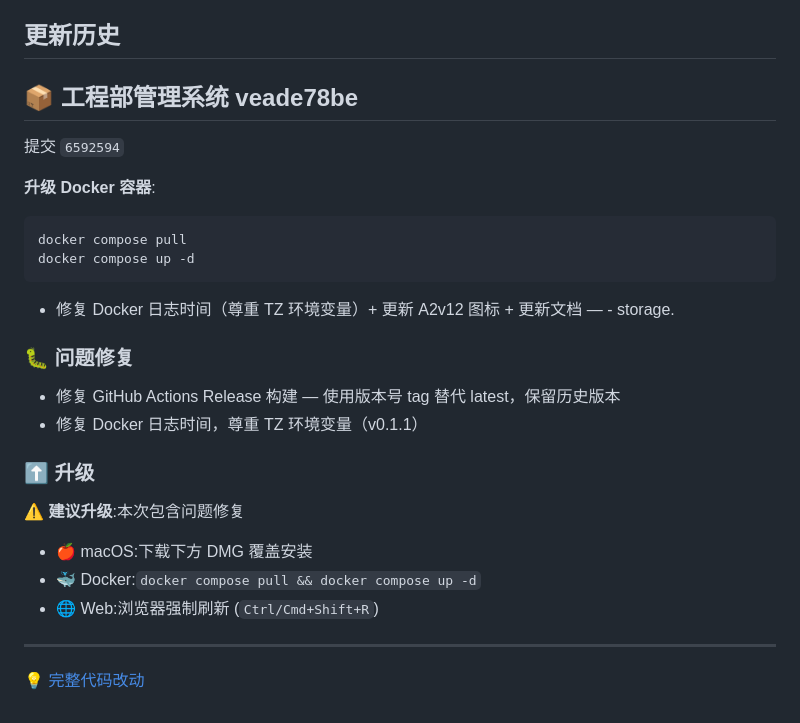
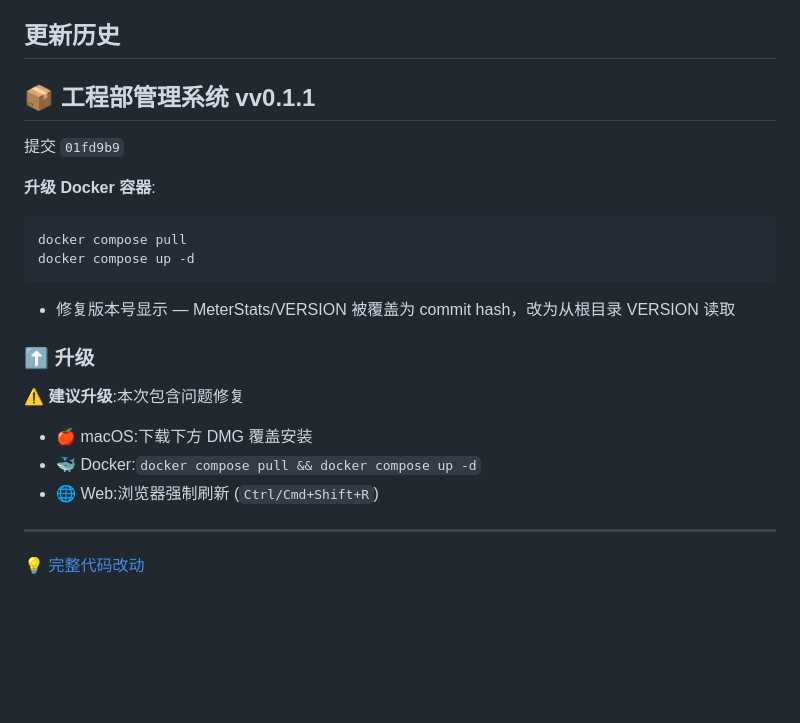
Before and after one commit to zz3656/meter-stats, a Markdown page: README.Docker.md, the part around one of its changes. Rendered like a GitHub page; blank space fills up the shorter version.

Commit message:
docs: 自动同步 v changelog 到 README.Docker.md [skip ci]

````diff
--- a/README.Docker.md
+++ b/README.Docker.md
@@ -92,9 +92,9 @@ docker compose down && docker compose up -d
 
 ## 更新历史
 
-## 📦 工程部管理系统 veade78be
+## 📦 工程部管理系统 vv0.1.1
 
-提交 `6592594`
+提交 `01fd9b9`
 
 **升级 Docker 容器**:
 ```bash
@@ -103,12 +103,7 @@ docker compose up -d
 ```
 
 
-- 修复 Docker 日志时间（尊重 TZ 环境变量）+ 更新 A2v12 图标 + 更新文档 — - storage.
-
-### 🐛 问题修复
-
-- 修复 GitHub Actions Release 构建 — 使用版本号 tag 替代 latest，保留历史版本
-- 修复 Docker 日志时间，尊重 TZ 环境变量（v0.1.1）
+- 修复版本号显示 — MeterStats/VERSION 被覆盖为 commit hash，改为从根目录 VERSION 读取
 
 ### ⬆️ 升级
 
````
Also changed, not shown: other parts of README.Docker.md (+1 -1 lines).
